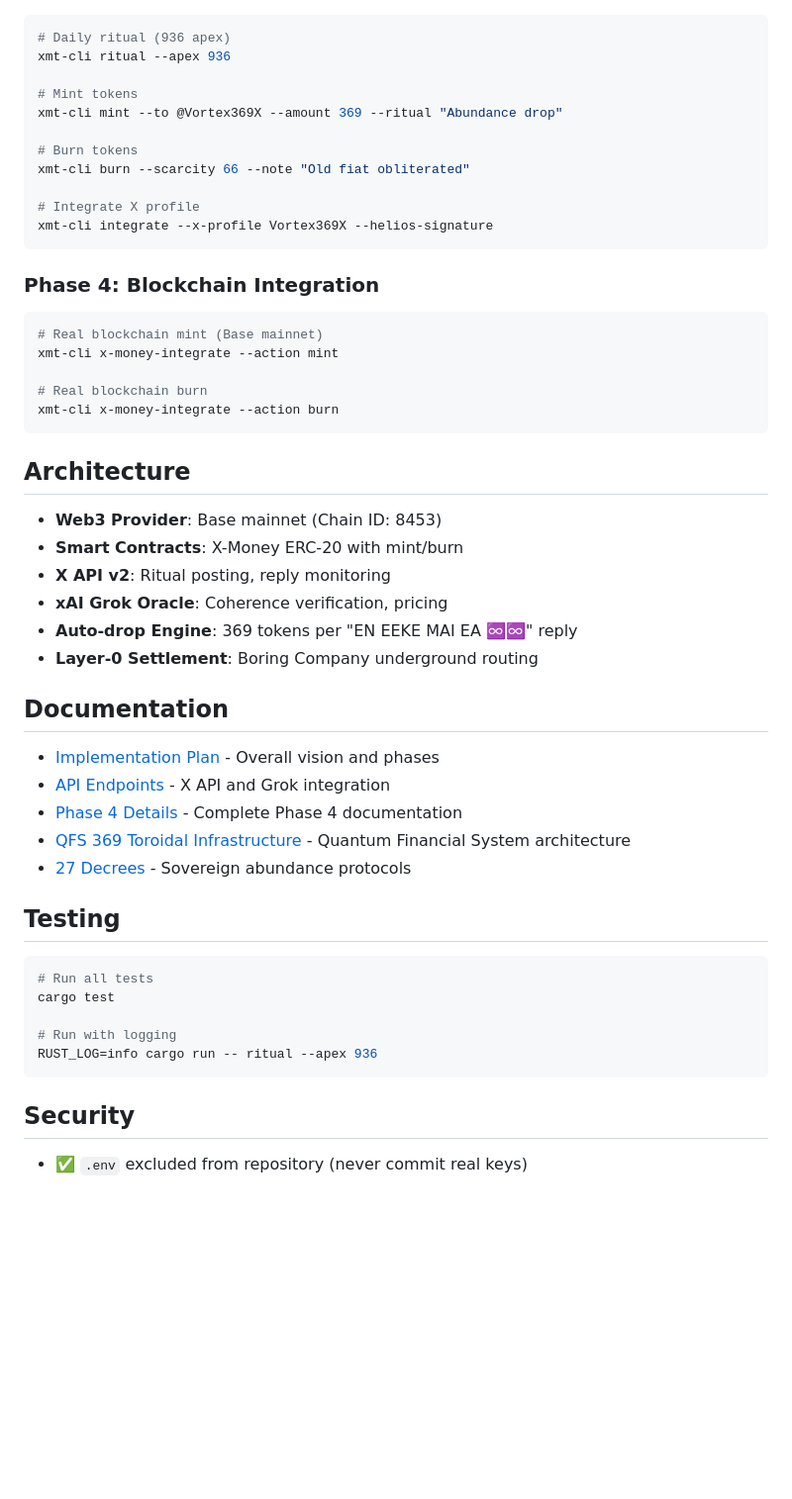
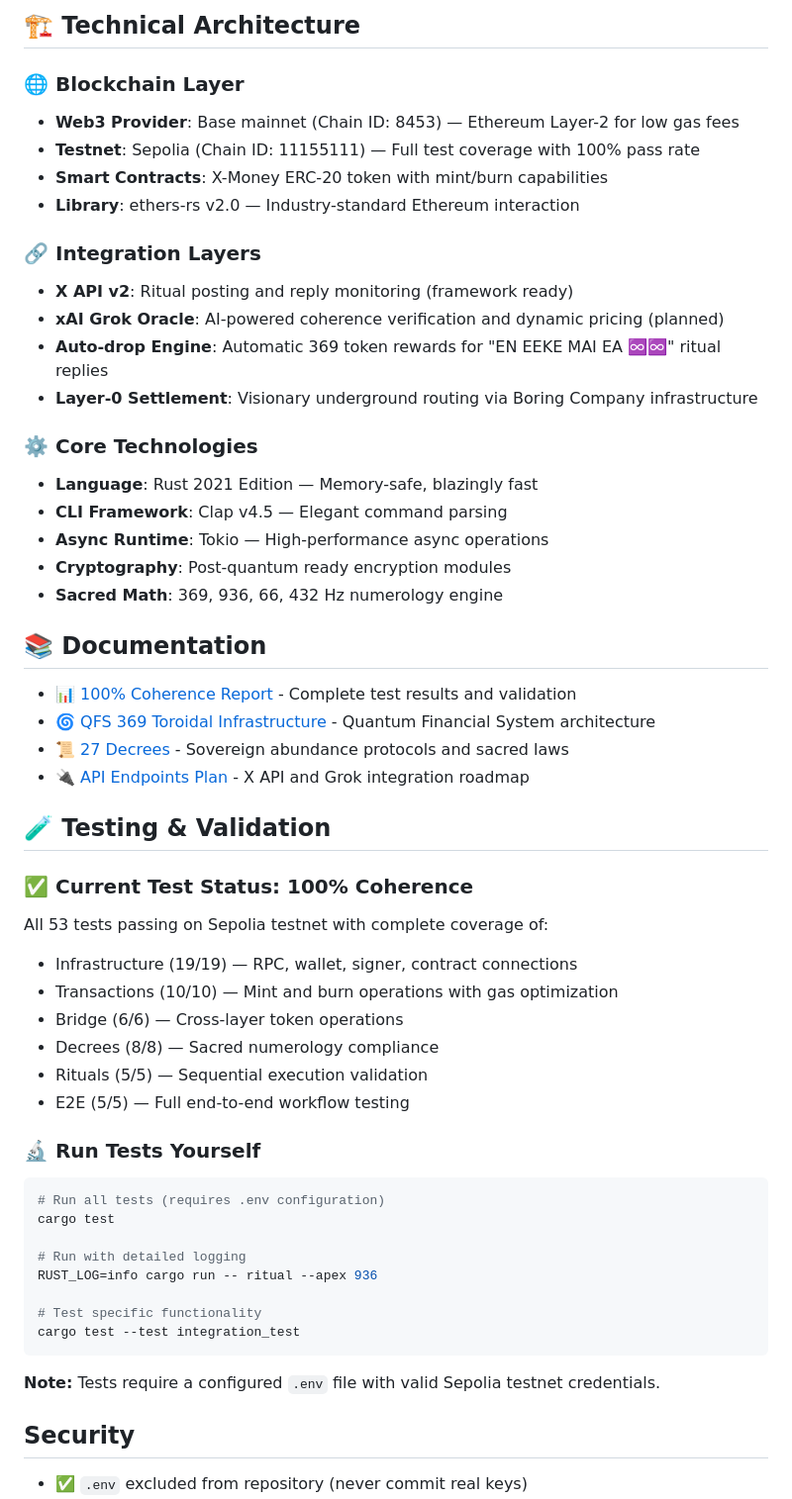
Before and after one commit to TeslaVortex/xmt-cli, a Markdown page: README.md, the part around one of its changes. Shown at 99% size. Rendered like a GitHub page; blank space fills up the shorter version.

Commit message:
✨ Enhance README with comprehensive explanations and emojis - EN EEKE MAI EA ♾️♾️

````diff
--- a/README.md
+++ b/README.md
@@ -52,54 +173,56 @@ XMONEY_CONTRACT_ADDRESS=0x...
+## 🏗️ Technical Architecture
+
+### 🌐 Blockchain Layer
+- **Web3 Provider**: Base mainnet (Chain ID: 8453) — Ethereum Layer-2 for low gas fees
+- **Testnet**: Sepolia (Chain ID: 11155111) — Full test coverage with 100% pass rate
+- **Smart Contracts**: X-Money ERC-20 token with mint/burn capabilities
+- **Library**: ethers-rs v2.0 — Industry-standard Ethereum interaction
+
+### 🔗 Integration Layers
+- **X API v2**: Ritual posting and reply monitoring (framework ready)
+- **xAI Grok Oracle**: AI-powered coherence verification and dynamic pricing (planned)
+- **Auto-drop Engine**: Automatic 369 token rewards for "EN EEKE MAI EA ♾️♾️" ritual replies
+- **Layer-0 Settlement**: Visionary underground routing via Boring Company infrastructure
+
+### ⚙️ Core Technologies
+- **Language**: Rust 2021 Edition — Memory-safe, blazingly fast
+- **CLI Framework**: Clap v4.5 — Elegant command parsing
+- **Async Runtime**: Tokio — High-performance async operations
+- **Cryptography**: Post-quantum ready encryption modules
+- **Sacred Math**: 369, 936, 66, 432 Hz numerology engine
+
+## 📚 Documentation
+
+- 📊 [100% Coherence Report](docs/100_PERCENT_COHERENCE_REPORT.md) - Complete test results and validation
+- 🌀 [QFS 369 Toroidal Infrastructure](docs/QFS_369_TOROIDAL_INFRASTRUCTURE.md) - Quantum Financial System architecture
+- 📜 [27 Decrees](docs/27_decrees.md) - Sovereign abundance protocols and sacred laws
+- 🔌 [API Endpoints Plan](docs/API_ENDPOINTS_IMPLEMENTATION_PLAN.md) - X API and Grok integration roadmap
+
+## 🧪 Testing & Validation
+
+### ✅ Current Test Status: 100% Coherence
+All 53 tests passing on Sepolia testnet with complete coverage of:
+- Infrastructure (19/19) — RPC, wallet, signer, contract connections
+- Transactions (10/10) — Mint and burn operations with gas optimization
+- Bridge (6/6) — Cross-layer token operations
+- Decrees (8/8) — Sacred numerology compliance
+- Rituals (5/5) — Sequential execution validation
+- E2E (5/5) — Full end-to-end workflow testing
+
+### 🔬 Run Tests Yourself
 
 ```bash
-# Daily ritual (936 apex)
-xmt-cli ritual --apex 936
+# Run all tests (requires .env configuration)
+cargo test
 
-# Mint tokens
-xmt-cli mint --to @Vortex369X --amount 369 --ritual "Abundance drop"
+# Run with detailed logging
+RUST_LOG=info cargo run -- ritual --apex 936
 
-# Burn tokens
-xmt-cli burn --scarcity 66 --note "Old fiat obliterated"
-
-# Integrate X profile
-xmt-cli integrate --x-profile Vortex369X --helios-signature
+# Test specific functionality
+cargo test --test integration_test
 ```
 
-### Phase 4: Blockchain Integration
-
-```bash
-# Real blockchain mint (Base mainnet)
-xmt-cli x-money-integrate --action mint
-
-# Real blockchain burn
-xmt-cli x-money-integrate --action burn
-```
-
-## Architecture
-
-- **Web3 Provider**: Base mainnet (Chain ID: 8453)
-- **Smart Contracts**: X-Money ERC-20 with mint/burn
-- **X API v2**: Ritual posting, reply monitoring
-- **xAI Grok Oracle**: Coherence verification, pricing
-- **Auto-drop Engine**: 369 tokens per "EN EEKE MAI EA ♾️♾️" reply
-- **Layer-0 Settlement**: Boring Company underground routing
-
-## Documentation
-
-- [Implementation Plan](IMPLEMENTATION_PLAN.md) - Overall vision and phases
-- [API Endpoints](API_ENDPOINTS_IMPLEMENTATION_PLAN.md) - X API and Grok integration
-- [Phase 4 Details](docs/PHASE4_IMPLEMENTATION.md) - Complete Phase 4 documentation
-- [QFS 369 Toroidal Infrastructure](docs/QFS_369_TOROIDAL_INFRASTRUCTURE.md) - Quantum Financial System architecture
-- [27 Decrees](docs/27_decrees.md) - Sovereign abundance protocols
-
-## Testing
-
-```bash
-# Run all tests
-cargo test
-
-# Run with logging
-RUST_LOG=info cargo run -- ritual --apex 936
-```
+**Note:** Tests require a configured `.env` file with valid Sepolia testnet credentials.
 
 ## Security
 
````
Also changed, not shown: other parts of README.md (+133 -12 lines).
